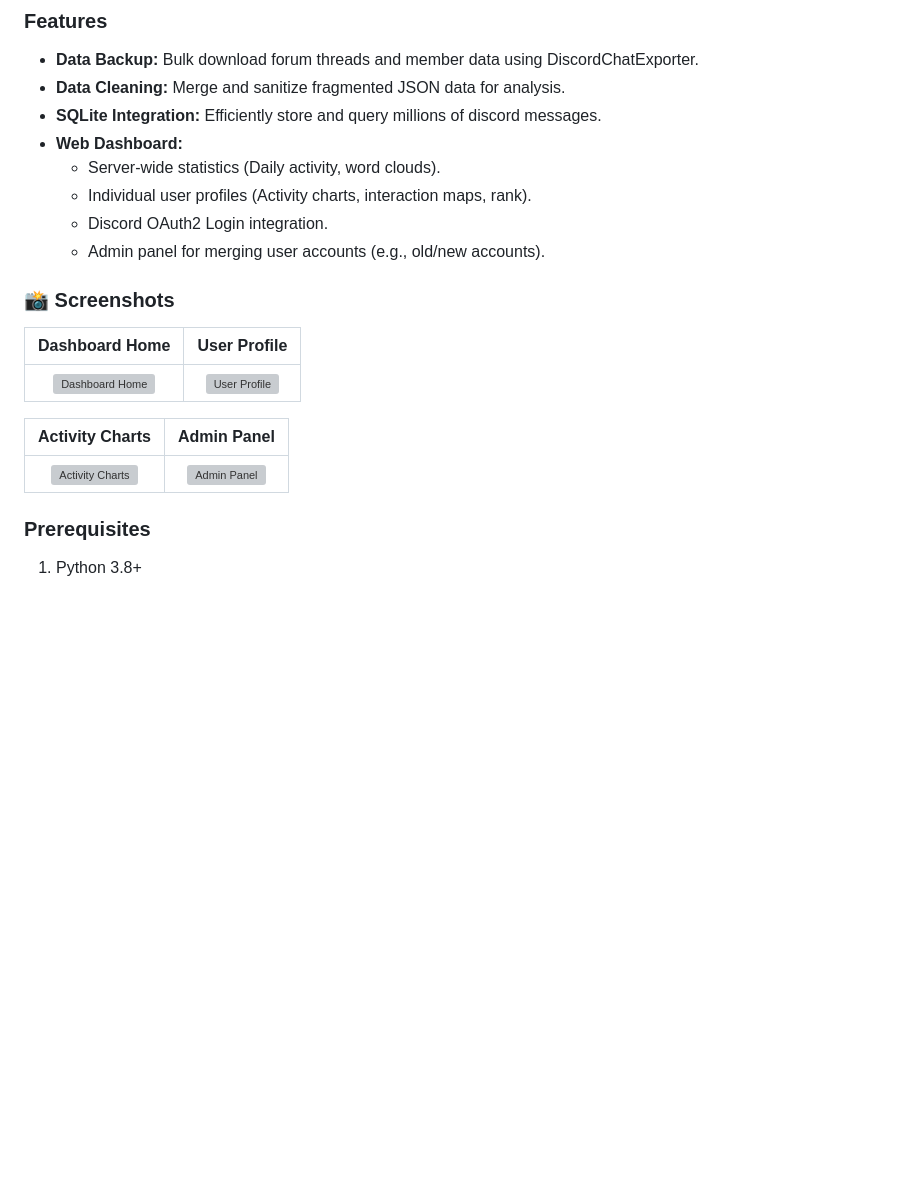
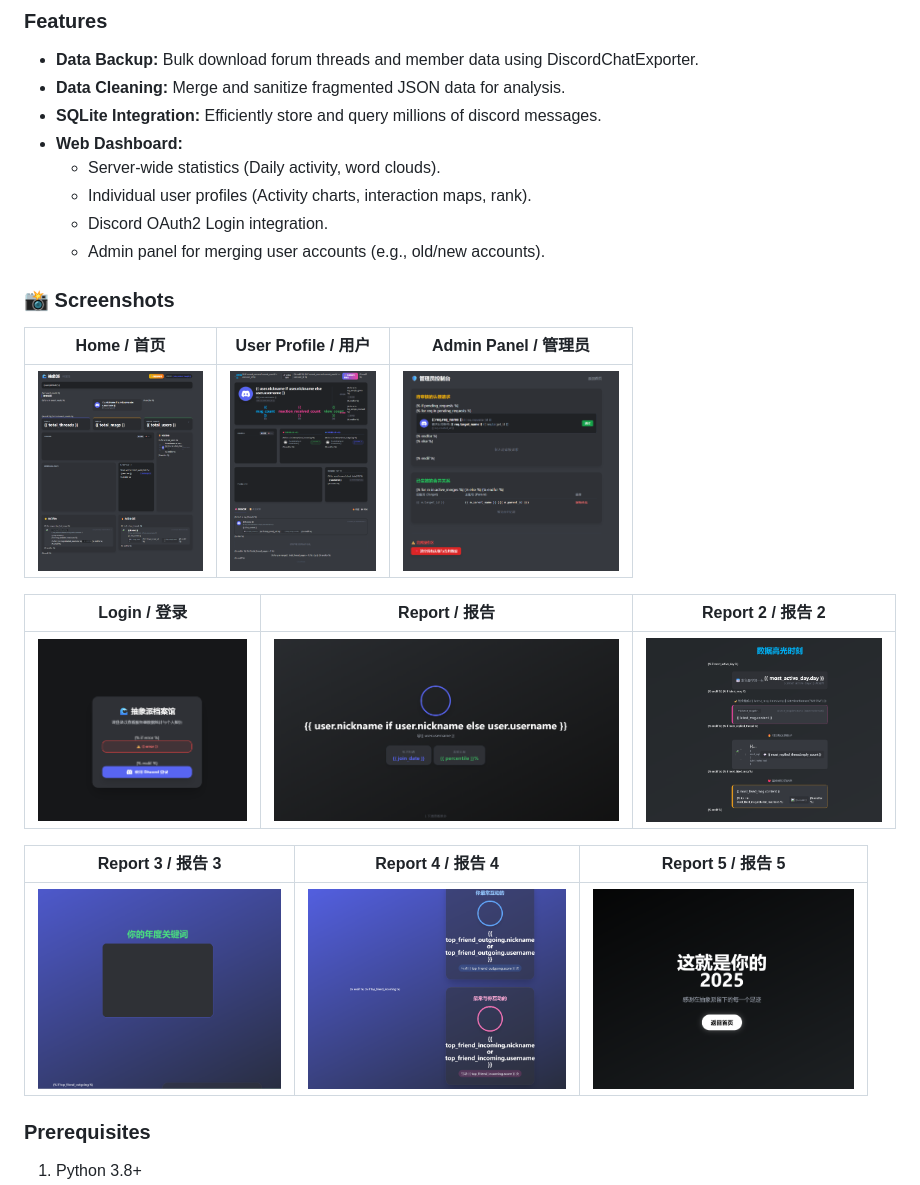
Before and after one commit to Duncan588/Discord-Analytics-Dashboard, a Markdown page: README.md, the part around one of its changes. Rendered like a GitHub page; blank space fills up the shorter version; grey boxes are pictures that could not be loaded.

```diff
--- a/README.md
+++ b/README.md
@@ -28,15 +28,20 @@
     * Discord OAuth2 Login integration.
     * Admin panel for merging user accounts (e.g., old/new accounts).
 
+
 ### 📸 Screenshots
 
-| **Dashboard Home** | **User Profile** |
-|:---:|:---:|
-| ![Dashboard Home](https://via.placeholder.com/600x300?text=Insert+Dashboard+Home+Screenshot) | ![User Profile](https://via.placeholder.com/600x300?text=Insert+User+Profile+Screenshot) |
+| **Home / 首页** | **User Profile / 用户** | **Admin Panel / 管理员** |
+|:---:|:---:|:---:|
+| <img src="%E7%95%8C%E9%9D%A2%E6%BC%94%E7%A4%BA/Home.png" height="200px"> | <img src="%E7%95%8C%E9%9D%A2%E6%BC%94%E7%A4%BA/User%20Profile.png" height="200px"> | <img src="%E7%95%8C%E9%9D%A2%E6%BC%94%E7%A4%BA/admin.png" height="200px"> |
 
-| **Activity Charts** | **Admin Panel** |
-|:---:|:---:|
-| ![Activity Charts](https://via.placeholder.com/600x300?text=Insert+Activity+Charts+Screenshot) | ![Admin Panel](https://via.placeholder.com/600x300?text=Insert+Admin+Panel+Screenshot) |
+| **Login / 登录** | **Report / 报告** | **Report 2 / 报告 2** |
+|:---:|:---:|:---:|
+| <img src="%E7%95%8C%E9%9D%A2%E6%BC%94%E7%A4%BA/Login.png" height="200px"> | <img src="%E7%95%8C%E9%9D%A2%E6%BC%94%E7%A4%BA/Report1.png" height="200px"> | <img src="%E7%95%8C%E9%9D%A2%E6%BC%94%E7%A4%BA/Report2.png" height="200px"> |
+
+| **Report 3 / 报告 3** | **Report 4 / 报告 4** | **Report 5 / 报告 5** |
+|:---:|:---:|:---:|
+| <img src="%E7%95%8C%E9%9D%A2%E6%BC%94%E7%A4%BA/Report3.png" height="200px"> | <img src="%E7%95%8C%E9%9D%A2%E6%BC%94%E7%A4%BA/Report4.png" height="200px"> | <img src="%E7%95%8C%E9%9D%A2%E6%BC%94%E7%A4%BA/Report5.png" height="200px"> |
 
 ### Prerequisites
 1.  Python 3.8+
```
Also changed, not shown: other parts of README.md (+10 -6 lines).
